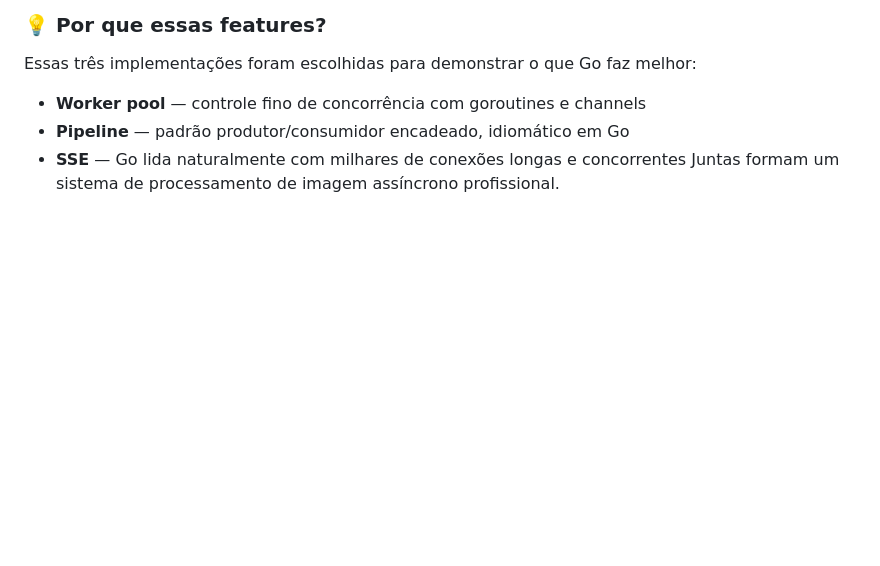
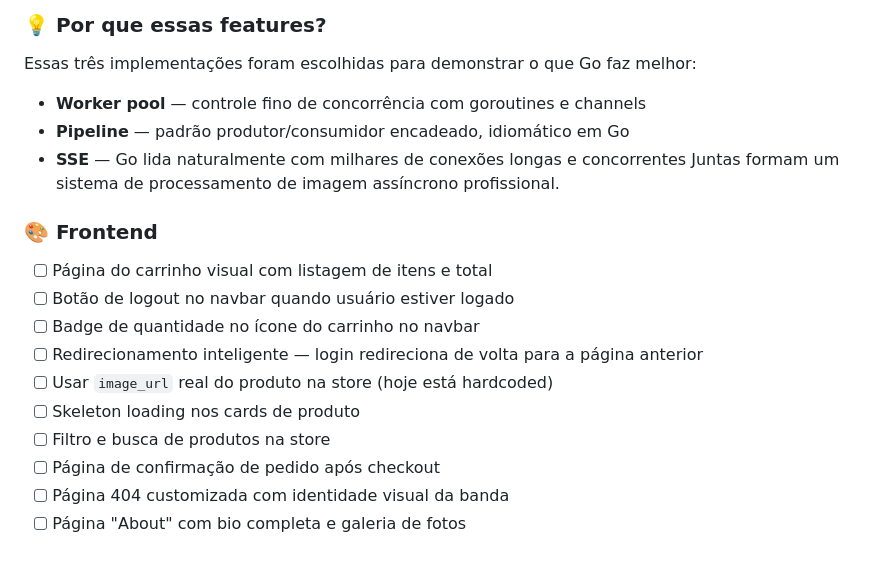
Before and after one commit to Iagobarros211256/volurya, a Markdown page: README_portuguese-english.md, the part around the change. Rendered like a GitHub page; blank space fills up the shorter version.

Commit message:
objectives related to front end added to readme

```diff
--- a/README_portuguese-english.md
+++ b/README_portuguese-english.md
@@ -486,3 +486,16 @@ Essas três implementações foram escolhidas para demonstrar o que Go faz melho
 - **Pipeline** — padrão produtor/consumidor encadeado, idiomático em Go
 - **SSE** — Go lida naturalmente com milhares de conexões longas e concorrentes
 Juntas formam um sistema de processamento de imagem assíncrono profissional.
+
+
+### 🎨 Frontend
+- [ ] Página do carrinho visual com listagem de itens e total
+- [ ] Botão de logout no navbar quando usuário estiver logado
+- [ ] Badge de quantidade no ícone do carrinho no navbar
+- [ ] Redirecionamento inteligente — login redireciona de volta para a página anterior
+- [ ] Usar `image_url` real do produto na store (hoje está hardcoded)
+- [ ] Skeleton loading nos cards de produto
+- [ ] Filtro e busca de produtos na store
+- [ ] Página de confirmação de pedido após checkout
+- [ ] Página 404 customizada com identidade visual da banda
+- [ ] Página "About" com bio completa e galeria de fotos
```
